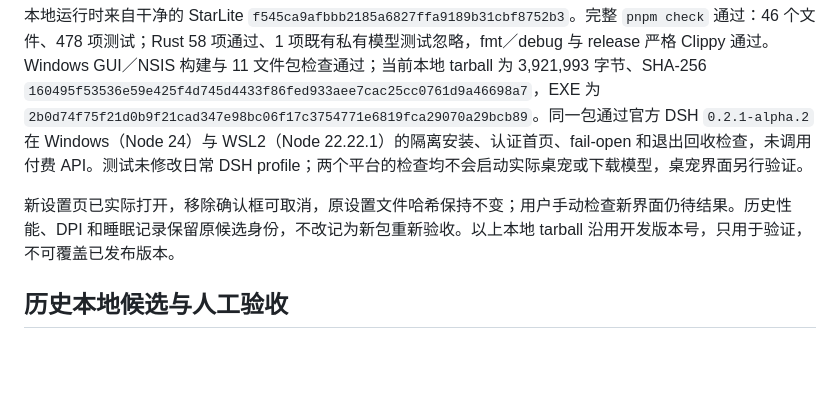
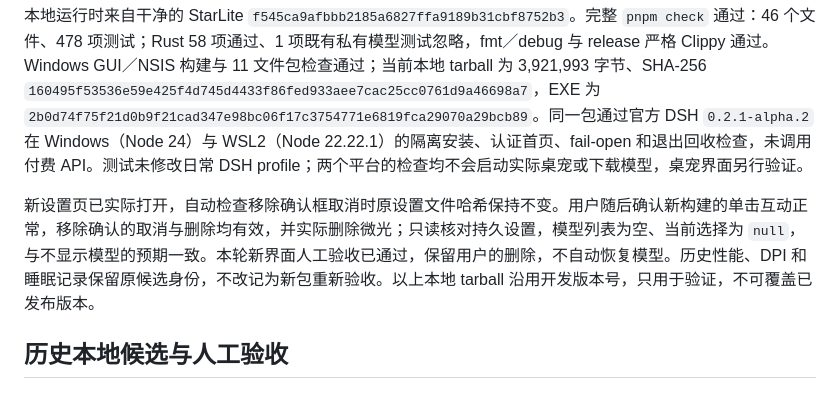
Before and after one commit to StarCried/starlite-dsh, a Markdown page: docs/dsh-compatibility.md, the part around the change. Drawn GitHub-style; blank space fills up the shorter version.

Commit message:
docs: record manual acceptance of companion model management

```diff
--- a/docs/dsh-compatibility.md
+++ b/docs/dsh-compatibility.md
@@ -15,7 +15,7 @@
 
 本地运行时来自干净的 StarLite `f545ca9afbbb2185a6827ffa9189b31cbf8752b3`。完整 `pnpm check` 通过：46 个文件、478 项测试；Rust 58 项通过、1 项既有私有模型测试忽略，fmt／debug 与 release 严格 Clippy 通过。Windows GUI／NSIS 构建与 11 文件包检查通过；当前本地 tarball 为 3,921,993 字节、SHA-256 `160495f53536e59e425f4d745d4433f86fed933aee7cac25cc0761d9a46698a7`，EXE 为 `2b0d74f75f21d0b9f21cad347e98bc06f17c3754771e6819fca29070a29bcb89`。同一包通过官方 DSH `0.2.1-alpha.2` 在 Windows（Node 24）与 WSL2（Node 22.22.1）的隔离安装、认证首页、fail-open 和退出回收检查，未调用付费 API。测试未修改日常 DSH profile；两个平台的检查均不会启动实际桌宠或下载模型，桌宠界面另行验证。
 
-新设置页已实际打开，移除确认框可取消，原设置文件哈希保持不变；用户手动检查新界面仍待结果。历史性能、DPI 和睡眠记录保留原候选身份，不改记为新包重新验收。以上本地 tarball 沿用开发版本号，只用于验证，不可覆盖已发布版本。
+新设置页已实际打开，自动检查移除确认框取消时原设置文件哈希保持不变。用户随后确认新构建的单击互动正常，移除确认的取消与删除均有效，并实际删除微光；只读核对持久设置，模型列表为空、当前选择为 `null`，与不显示模型的预期一致。本轮新界面人工验收已通过，保留用户的删除，不自动恢复模型。历史性能、DPI 和睡眠记录保留原候选身份，不改记为新包重新验收。以上本地 tarball 沿用开发版本号，只用于验证，不可覆盖已发布版本。
 
 ## 历史本地候选与人工验收
 
```
